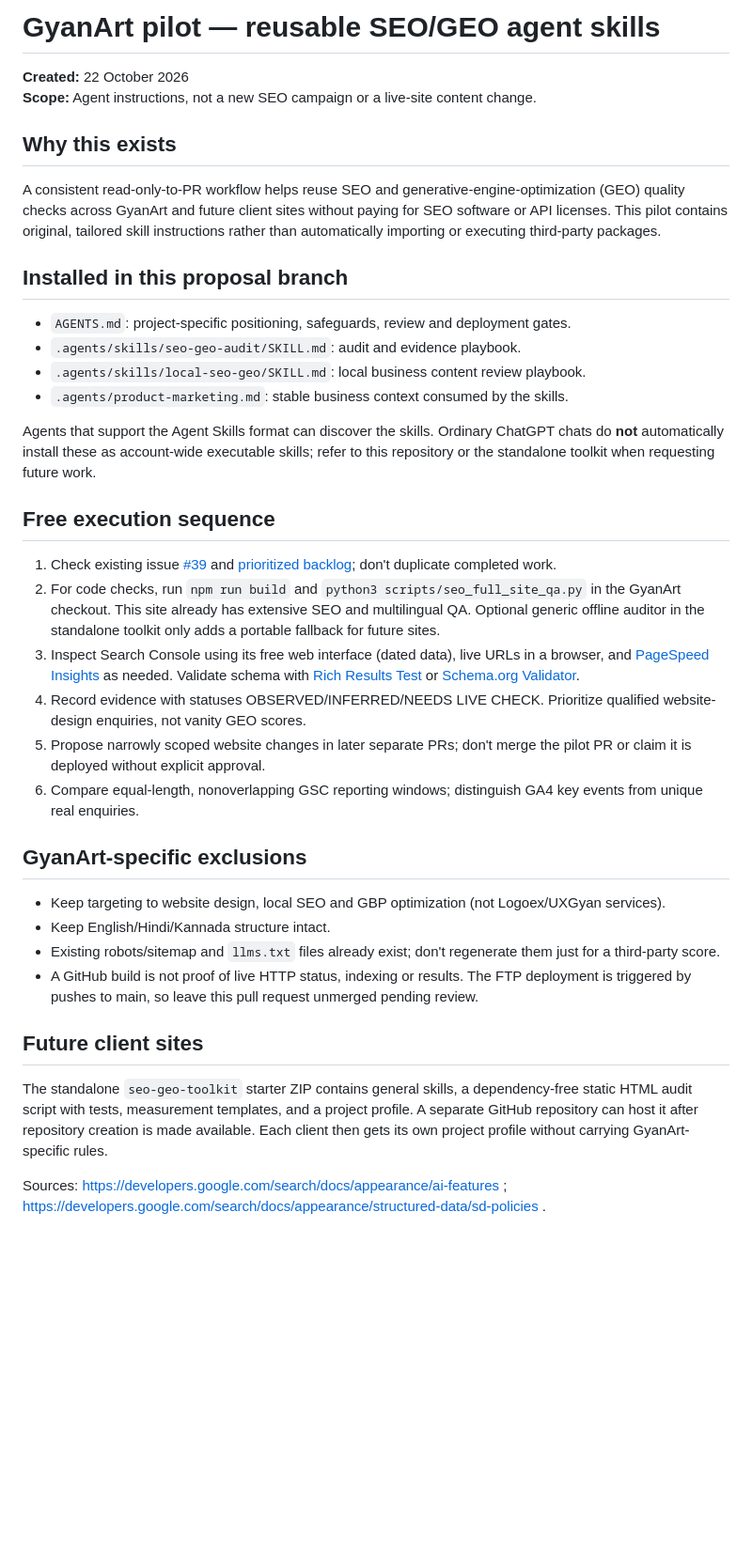
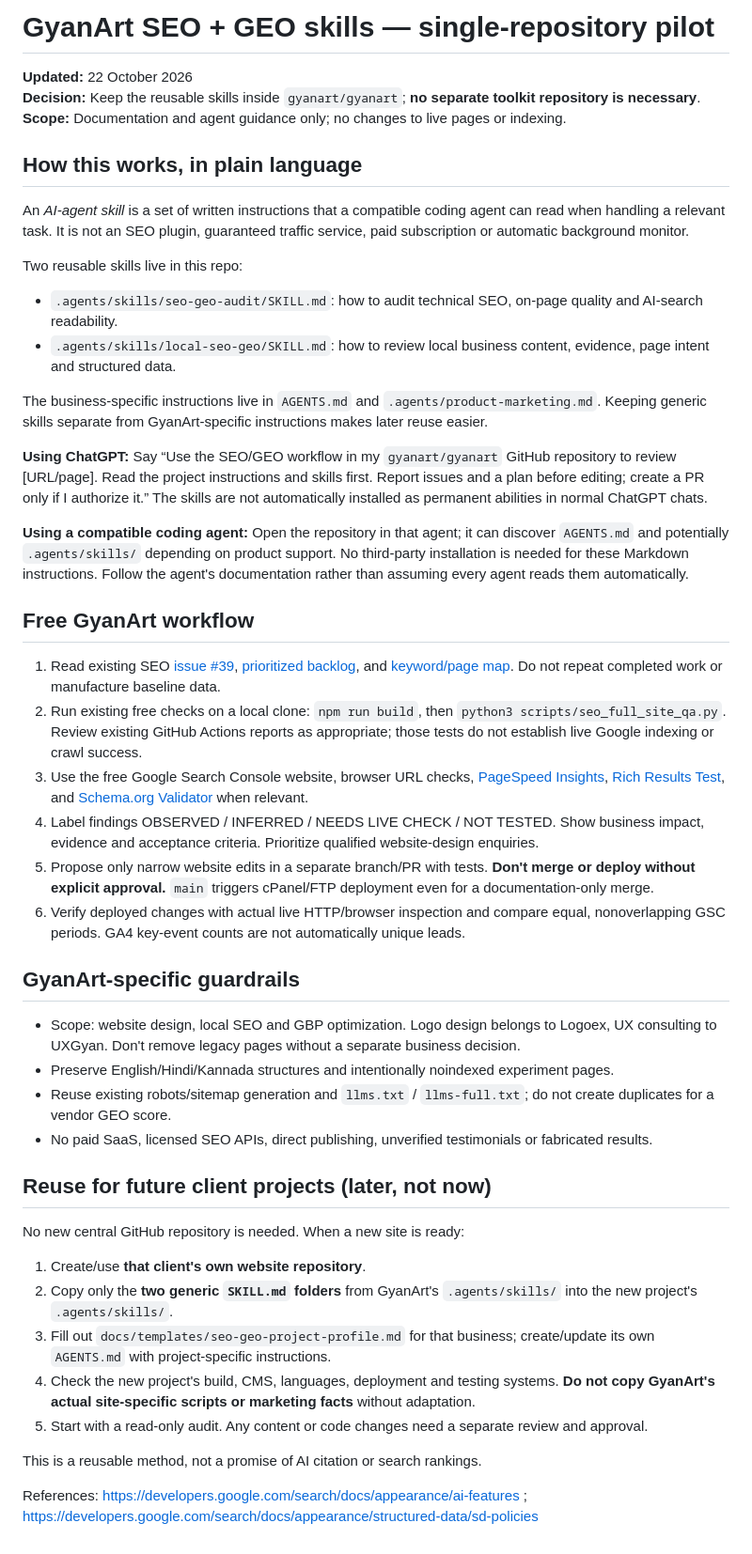
Before and after one commit to gyanart/gyanart, a Markdown page: docs/seo-geo-toolkit-pilot.md, the part around the change. Shown at 94% size. GitHub-like rendering; blank space fills up the shorter version.

Commit message:
docs(seo-geo): make docs/seo-geo-toolkit-pilot.md reusable in existing repository

```diff
--- a/docs/seo-geo-toolkit-pilot.md
+++ b/docs/seo-geo-toolkit-pilot.md
@@ -1,39 +1,50 @@
-# GyanArt pilot — reusable SEO/GEO agent skills
+# GyanArt SEO + GEO skills — single-repository pilot
 
-**Created:** 22 October 2026
-**Scope:** Agent instructions, not a new SEO campaign or a live-site content change.
+**Updated:** 22 October 2026
+**Decision:** Keep the reusable skills inside `gyanart/gyanart`; **no separate toolkit repository is necessary**.
+**Scope:** Documentation and agent guidance only; no changes to live pages or indexing.
 
-## Why this exists
+## How this works, in plain language
 
-A consistent read-only-to-PR workflow helps reuse SEO and generative-engine-optimization (GEO) quality checks across GyanArt and future client sites without paying for SEO software or API licenses. This pilot contains original, tailored skill instructions rather than automatically importing or executing third-party packages.
+An *AI-agent skill* is a set of written instructions that a compatible coding agent can read when handling a relevant task. It is not an SEO plugin, guaranteed traffic service, paid subscription or automatic background monitor.
 
-## Installed in this proposal branch
+Two reusable skills live in this repo:
 
-- `AGENTS.md`: project-specific positioning, safeguards, review and deployment gates.
-- `.agents/skills/seo-geo-audit/SKILL.md`: audit and evidence playbook.
-- `.agents/skills/local-seo-geo/SKILL.md`: local business content review playbook.
-- `.agents/product-marketing.md`: stable business context consumed by the skills.
+- `.agents/skills/seo-geo-audit/SKILL.md`: how to audit technical SEO, on-page quality and AI-search readability.
+- `.agents/skills/local-seo-geo/SKILL.md`: how to review local business content, evidence, page intent and structured data.
 
-Agents that support the Agent Skills format can discover the skills. Ordinary ChatGPT chats do **not** automatically install these as account-wide executable skills; refer to this repository or the standalone toolkit when requesting future work.
+The business-specific instructions live in `AGENTS.md` and `.agents/product-marketing.md`. Keeping generic skills separate from GyanArt-specific instructions makes later reuse easier.
 
-## Free execution sequence
+**Using ChatGPT:** Say “Use the SEO/GEO workflow in my `gyanart/gyanart` GitHub repository to review [URL/page]. Read the project instructions and skills first. Report issues and a plan before editing; create a PR only if I authorize it.” The skills are not automatically installed as permanent abilities in normal ChatGPT chats.
 
-1. Check existing issue [#39](https://github.com/gyanart/gyanart/issues/39) and [prioritized backlog](seo-phase1-prioritized-backlog.md); don't duplicate completed work.
-2. For code checks, run `npm run build` and `python3 scripts/seo_full_site_qa.py` in the GyanArt checkout. This site already has extensive SEO and multilingual QA. Optional generic offline auditor in the standalone toolkit only adds a portable fallback for future sites.
-3. Inspect Search Console using its free web interface (dated data), live URLs in a browser, and [PageSpeed Insights](https://pagespeed.web.dev/) as needed. Validate schema with [Rich Results Test](https://search.google.com/test/rich-results) or [Schema.org Validator](https://validator.schema.org/).
-4. Record evidence with statuses OBSERVED/INFERRED/NEEDS LIVE CHECK. Prioritize qualified website-design enquiries, not vanity GEO scores.
-5. Propose narrowly scoped website changes in later separate PRs; don't merge the pilot PR or claim it is deployed without explicit approval.
-6. Compare equal-length, nonoverlapping GSC reporting windows; distinguish GA4 key events from unique real enquiries.
+**Using a compatible coding agent:** Open the repository in that agent; it can discover `AGENTS.md` and potentially `.agents/skills/` depending on product support. No third-party installation is needed for these Markdown instructions. Follow the agent's documentation rather than assuming every agent reads them automatically.
 
-## GyanArt-specific exclusions
+## Free GyanArt workflow
 
-- Keep targeting to website design, local SEO and GBP optimization (not Logoex/UXGyan services).
-- Keep English/Hindi/Kannada structure intact.
-- Existing robots/sitemap and `llms.txt` files already exist; don't regenerate them just for a third-party score.
-- A GitHub build is not proof of live HTTP status, indexing or results. The FTP deployment is triggered by pushes to main, so leave this pull request unmerged pending review.
+1. Read existing SEO [issue #39](https://github.com/gyanart/gyanart/issues/39), [prioritized backlog](seo-phase1-prioritized-backlog.md), and [keyword/page map](seo-keyword-page-map.md). Do not repeat completed work or manufacture baseline data.
+2. Run existing free checks on a local clone: `npm run build`, then `python3 scripts/seo_full_site_qa.py`. Review existing GitHub Actions reports as appropriate; those tests do not establish live Google indexing or crawl success.
+3. Use the free Google Search Console website, browser URL checks, [PageSpeed Insights](https://pagespeed.web.dev/), [Rich Results Test](https://search.google.com/test/rich-results), and [Schema.org Validator](https://validator.schema.org/) when relevant.
+4. Label findings OBSERVED / INFERRED / NEEDS LIVE CHECK / NOT TESTED. Show business impact, evidence and acceptance criteria. Prioritize qualified website-design enquiries.
+5. Propose only narrow website edits in a separate branch/PR with tests. **Don't merge or deploy without explicit approval.** `main` triggers cPanel/FTP deployment even for a documentation-only merge.
+6. Verify deployed changes with actual live HTTP/browser inspection and compare equal, nonoverlapping GSC periods. GA4 key-event counts are not automatically unique leads.
 
-## Future client sites
+## GyanArt-specific guardrails
 
-The standalone `seo-geo-toolkit` starter ZIP contains general skills, a dependency-free static HTML audit script with tests, measurement templates, and a project profile. A separate GitHub repository can host it after repository creation is made available. Each client then gets its own project profile without carrying GyanArt-specific rules.
+- Scope: website design, local SEO and GBP optimization. Logo design belongs to Logoex, UX consulting to UXGyan. Don't remove legacy pages without a separate business decision.
+- Preserve English/Hindi/Kannada structures and intentionally noindexed experiment pages.
+- Reuse existing robots/sitemap generation and `llms.txt` / `llms-full.txt`; do not create duplicates for a vendor GEO score.
+- No paid SaaS, licensed SEO APIs, direct publishing, unverified testimonials or fabricated results.
 
-Sources: https://developers.google.com/search/docs/appearance/ai-features ; https://developers.google.com/search/docs/appearance/structured-data/sd-policies .
+## Reuse for future client projects (later, not now)
+
+No new central GitHub repository is needed. When a new site is ready:
+
+1. Create/use **that client's own website repository**.
+2. Copy only the **two generic `SKILL.md` folders** from GyanArt's `.agents/skills/` into the new project's `.agents/skills/`.
+3. Fill out `docs/templates/seo-geo-project-profile.md` for that business; create/update its own `AGENTS.md` with project-specific instructions.
+4. Check the new project's build, CMS, languages, deployment and testing systems. **Do not copy GyanArt's actual site-specific scripts or marketing facts** without adaptation.
+5. Start with a read-only audit. Any content or code changes need a separate review and approval.
+
+This is a reusable method, not a promise of AI citation or search rankings.
+
+References: https://developers.google.com/search/docs/appearance/ai-features ; https://developers.google.com/search/docs/appearance/structured-data/sd-policies
```
